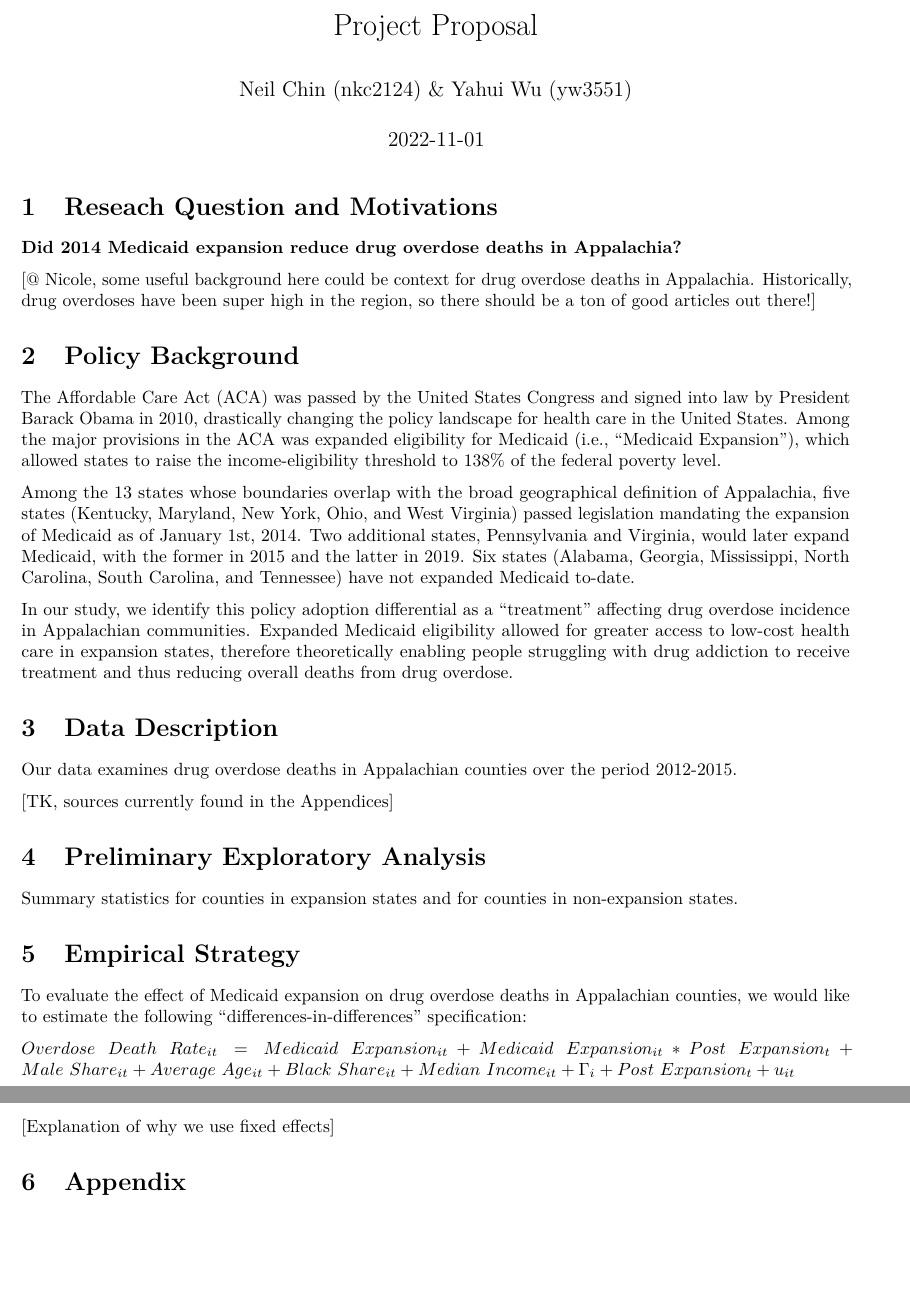
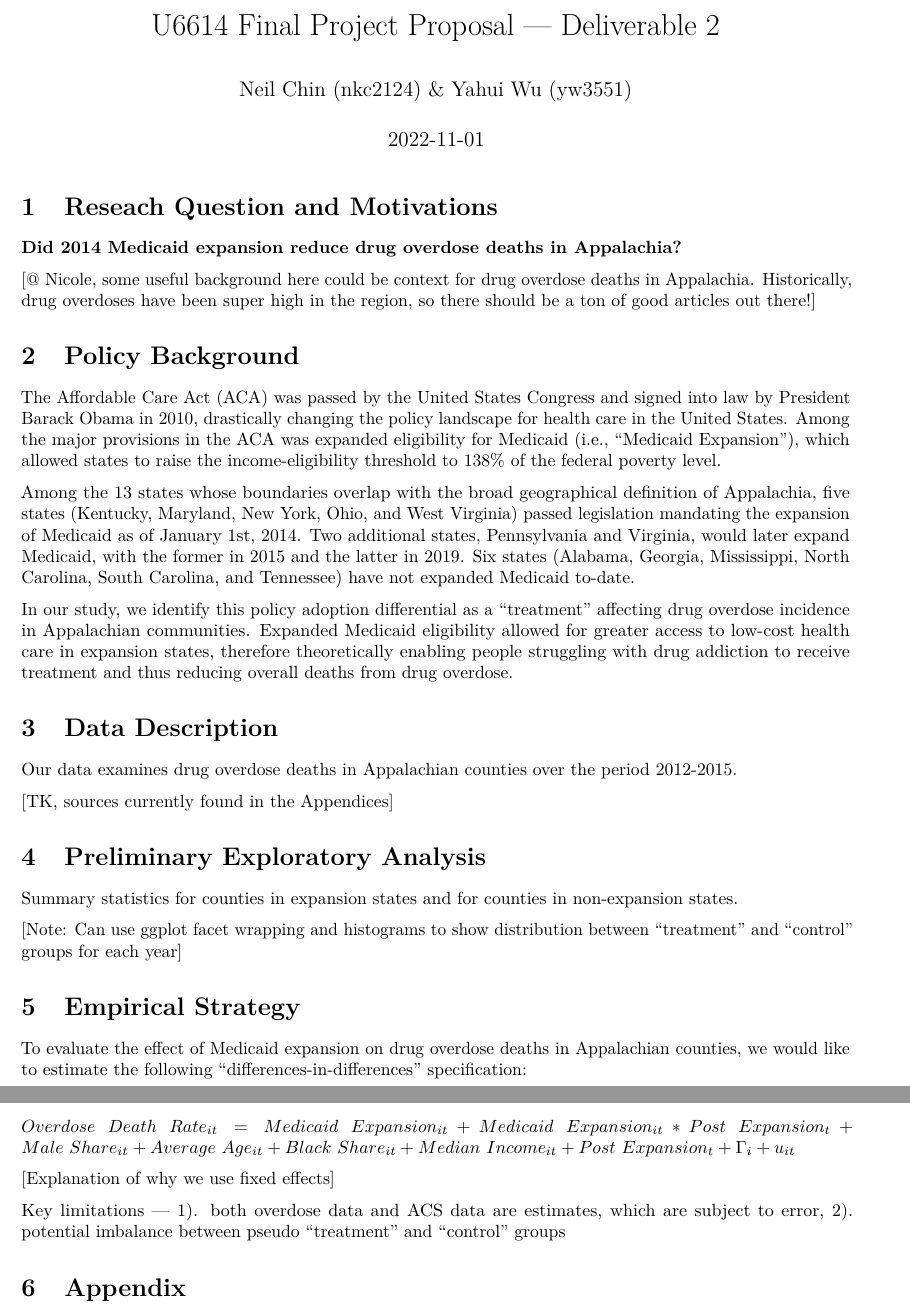
Before and after one commit to nkc98/U6614_final_project, an R Markdown document (project_proposal.Rmd): two parts of pages 1 and 2 of 3, joined at a grey line, cut at the place of the change, the shorter picture padded with empty space. Rendered offline with R 4.5, knitr and Pandoc, then LaTeX, with nearby package versions; some code elsewhere in the file could not run offline.

Commit message:
formatting

````diff
--- a/project_proposal.Rmd
+++ b/project_proposal.Rmd
@@ -1,5 +1,5 @@
 ---
-title: "Project Proposal"
+title: "U6614 Final Project Proposal — Deliverable 2"
 author: "Neil Chin (nkc2124) & Yahui Wu (yw3551)"
 date: '`r Sys.Date()`'
 output:
@@ -54,13 +54,18 @@ Summary statistics for counties in expansion states and for counties in non-expa
 ```{r}
 ```
 
+[Note: Can use ggplot facet wrapping and histograms to show distribution between "treatment" and "control" groups for each year]
+
 # Empirical Strategy
 
 To evaluate the effect of Medicaid expansion on drug overdose deaths in Appalachian counties, we would like to estimate the following "differences-in-differences" specification:
 
-$Overdose~Death~Rate_{it} =  Medicaid~Expansion_{it} + Medicaid~Expansion_{it}*Post~Expansion_{t} + Male~Share_{it} + Average ~Age_{it} + Black~Share_{it} + Median~Income_{it} + \Gamma_{i} + Post~Expansion_{t} + u_{it}$
+$Overdose~Death~Rate_{it} =  Medicaid~Expansion_{it} + Medicaid~Expansion_{it}*Post~Expansion_{t} + Male~Share_{it} + Average ~Age_{it} + Black~Share_{it} + Median~Income_{it} + Post~Expansion_{t} + \Gamma_{i}  + u_{it}$
 
 [Explanation of why we use fixed effects]
+
+
+Key limitations — 1). both overdose data and ACS data are estimates, which are subject to error, 2). potential imbalance between pseudo "treatment" and "control" groups
 
 # Appendix
 
````
Also changed, not shown: project_proposal.pdf, project_proposal.Rmd (1 more changed lines).
